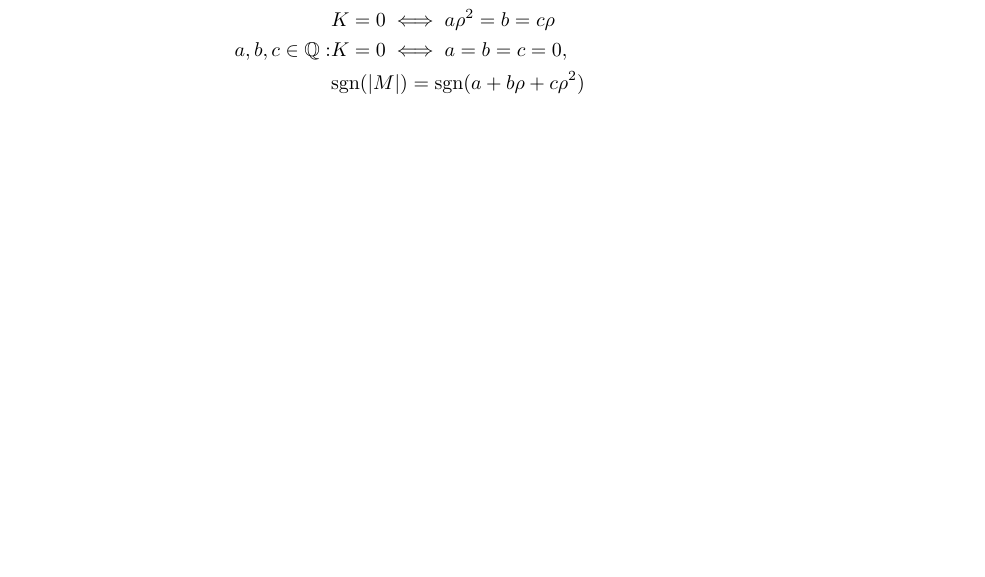
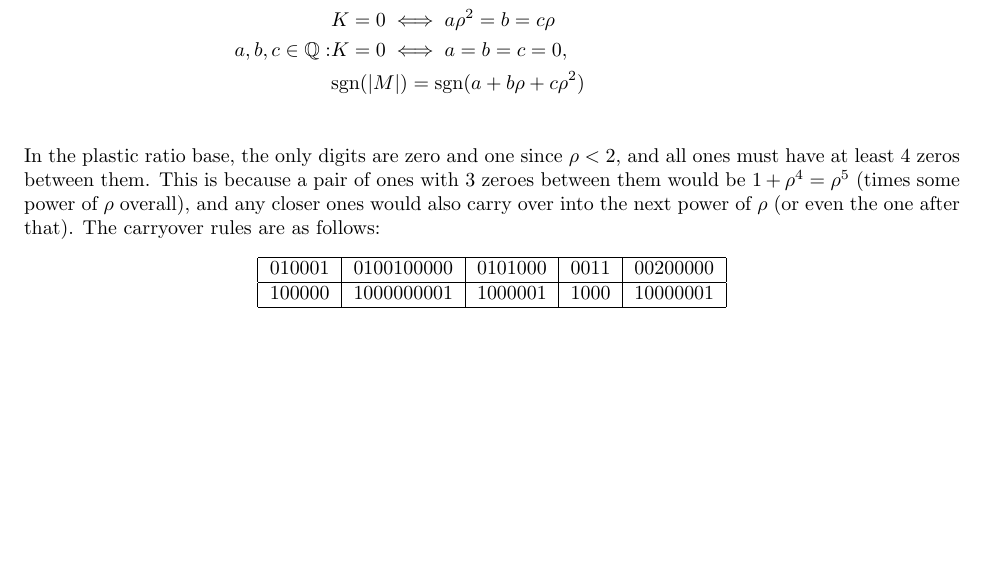
Before and after one commit to Mathtician/ideas, a LaTeX document (plastic/plastic.tex): part of page 2 of 2, cut so that both start at the same text, the shorter picture padded with empty space. Compiled offline with pdfLaTeX.

Commit message:
Started section on the plastic number base

```diff
--- a/plastic/plastic.tex
+++ b/plastic/plastic.tex
@@ -140,3 +140,17 @@ may also be seen above, running between adjacent pentagrams.
 \end{align*}
-
+In the plastic ratio base,
+the only digits are zero and one since $\rho < 2$,
+and all ones must have at least 4 zeros between them.
+This is because a pair of ones with 3 zeroes between them
+would be $1+\rho^4=\rho^5$ (times some power of $\rho$ overall),
+and any closer ones would also carry over into the next power of $\rho$
+(or even the one after that).
+The carryover rules are as follows:
+\begin{center}
+  \begin{tabular}{|c|c|c|c|c|}
+    \hline
+    010001 & 0100100000 & 0101000 & 0011 & 00200000 \\ \hline
+    100000 & 1000000001 & 1000001 & 1000 & 10000001 \\ \hline
+  \end{tabular}
+\end{center}
 \end{document}
```
Also changed, not shown: plastic/plastic.pdf, plastic/plastic.tex (2 more changed lines). Lines whose indentation alone changed are shown as unchanged.
